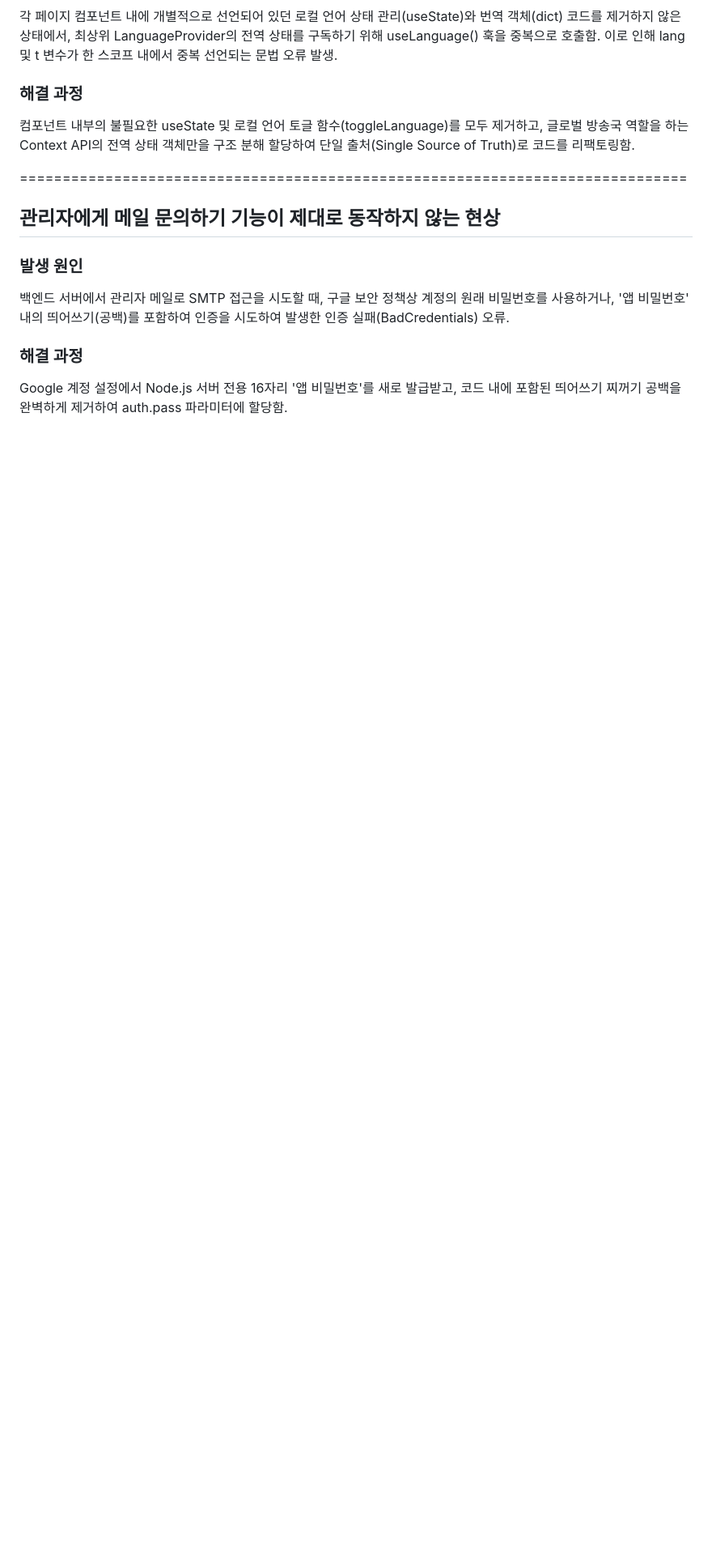
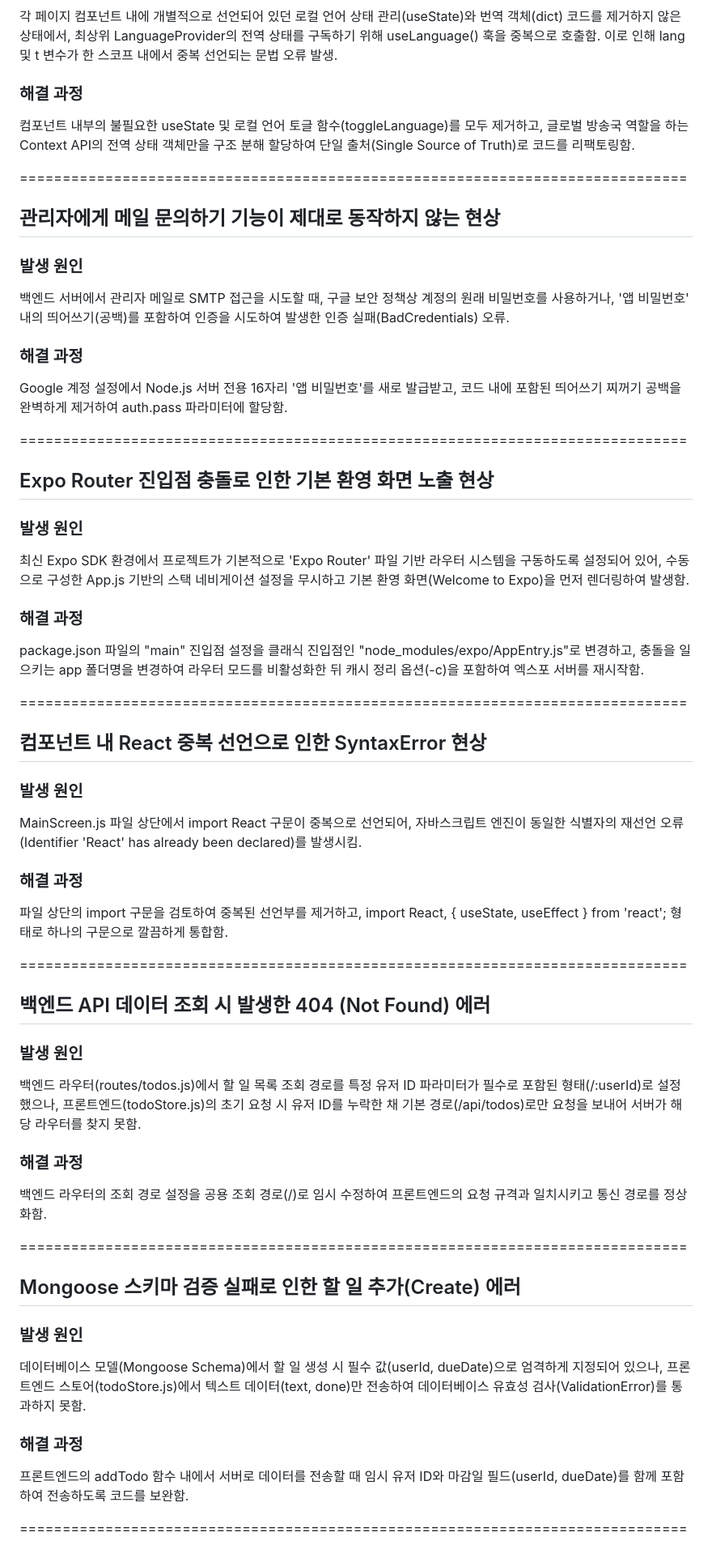
Before and after one commit to KangGiMin/Don-t-forget, a Markdown page: TroubleShooting.md, the part around the change. Shown at 81% size. Drawn GitHub-style; blank space fills up the shorter version.

```diff
--- a/TroubleShooting.md
+++ b/TroubleShooting.md
@@ -77,3 +77,46 @@ server.js의 프로필 업데이트 API(app.put('/api/users/:id'))에서 mongoos
 ### 해결 과정
 
 Google 계정 설정에서 Node.js 서버 전용 16자리 '앱 비밀번호'를 새로 발급받고, 코드 내에 포함된 띄어쓰기 찌꺼기 공백을 완벽하게 제거하여 auth.pass 파라미터에 할당함.
+
+==============================================================================
+
+## Expo Router 진입점 충돌로 인한 기본 환영 화면 노출 현상
+
+### 발생 원인
+최신 Expo SDK 환경에서 프로젝트가 기본적으로 'Expo Router' 파일 기반 라우터 시스템을 구동하도록 설정되어 있어, 수동으로 구성한 App.js 기반의 스택 네비게이션 설정을 무시하고 기본 환영 화면(Welcome to Expo)을 먼저 렌더링하여 발생함.
+
+### 해결 과정
+package.json 파일의 "main" 진입점 설정을 클래식 진입점인 "node_modules/expo/AppEntry.js"로 변경하고, 충돌을 일으키는 app 폴더명을 변경하여 라우터 모드를 비활성화한 뒤 캐시 정리 옵션(-c)을 포함하여 엑스포 서버를 재시작함.
+
+==============================================================================
+
+## 컴포넌트 내 React 중복 선언으로 인한 SyntaxError 현상
+
+### 발생 원인
+
+MainScreen.js 파일 상단에서 import React 구문이 중복으로 선언되어, 자바스크립트 엔진이 동일한 식별자의 재선언 오류(Identifier 'React' has already been declared)를 발생시킴.
+
+### 해결 과정
+파일 상단의 import 구문을 검토하여 중복된 선언부를 제거하고, import React, { useState, useEffect } from 'react'; 형태로 하나의 구문으로 깔끔하게 통합함.
+
+==============================================================================
+
+## 백엔드 API 데이터 조회 시 발생한 404 (Not Found) 에러
+
+### 발생 원인
+백엔드 라우터(routes/todos.js)에서 할 일 목록 조회 경로를 특정 유저 ID 파라미터가 필수로 포함된 형태(/:userId)로 설정했으나, 프론트엔드(todoStore.js)의 초기 요청 시 유저 ID를 누락한 채 기본 경로(/api/todos)로만 요청을 보내어 서버가 해당 라우터를 찾지 못함.
+
+### 해결 과정
+백엔드 라우터의 조회 경로 설정을 공용 조회 경로(/)로 임시 수정하여 프론트엔드의 요청 규격과 일치시키고 통신 경로를 정상화함.
+
+==============================================================================
+
+## Mongoose 스키마 검증 실패로 인한 할 일 추가(Create) 에러
+
+### 발생 원인
+데이터베이스 모델(Mongoose Schema)에서 할 일 생성 시 필수 값(userId, dueDate)으로 엄격하게 지정되어 있으나, 프론트엔드 스토어(todoStore.js)에서 텍스트 데이터(text, done)만 전송하여 데이터베이스 유효성 검사(ValidationError)를 통과하지 못함.
+
+### 해결 과정
+프론트엔드의 addTodo 함수 내에서 서버로 데이터를 전송할 때 임시 유저 ID와 마감일 필드(userId, dueDate)를 함께 포함하여 전송하도록 코드를 보완함.
+
+==============================================================================
```
